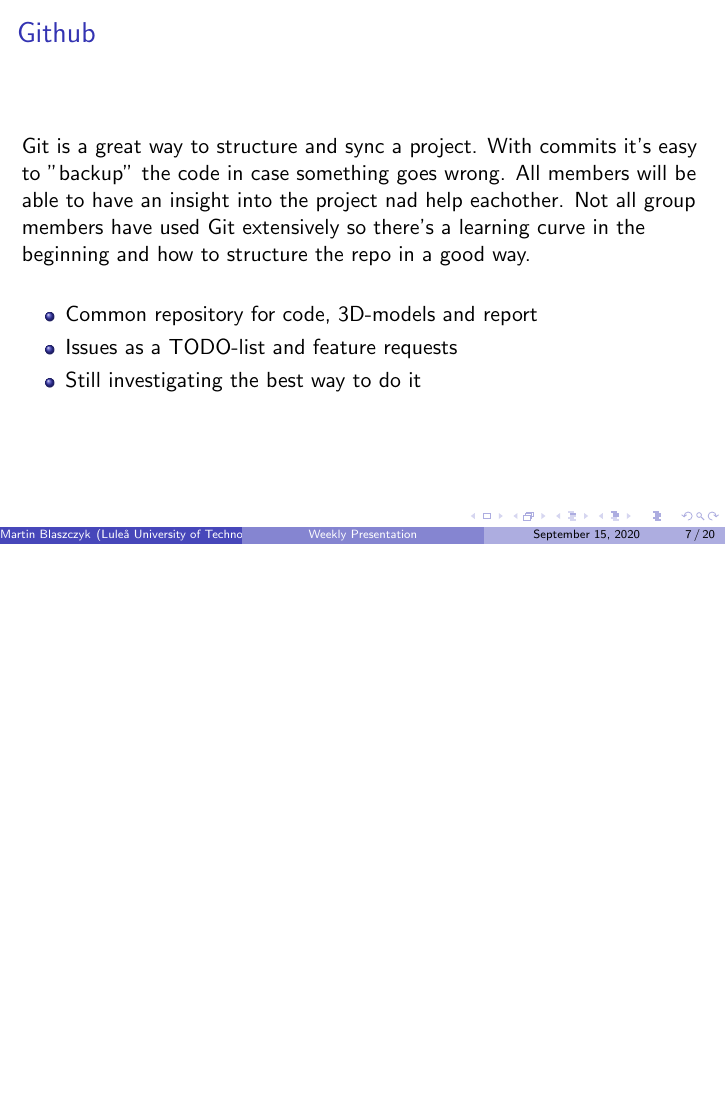
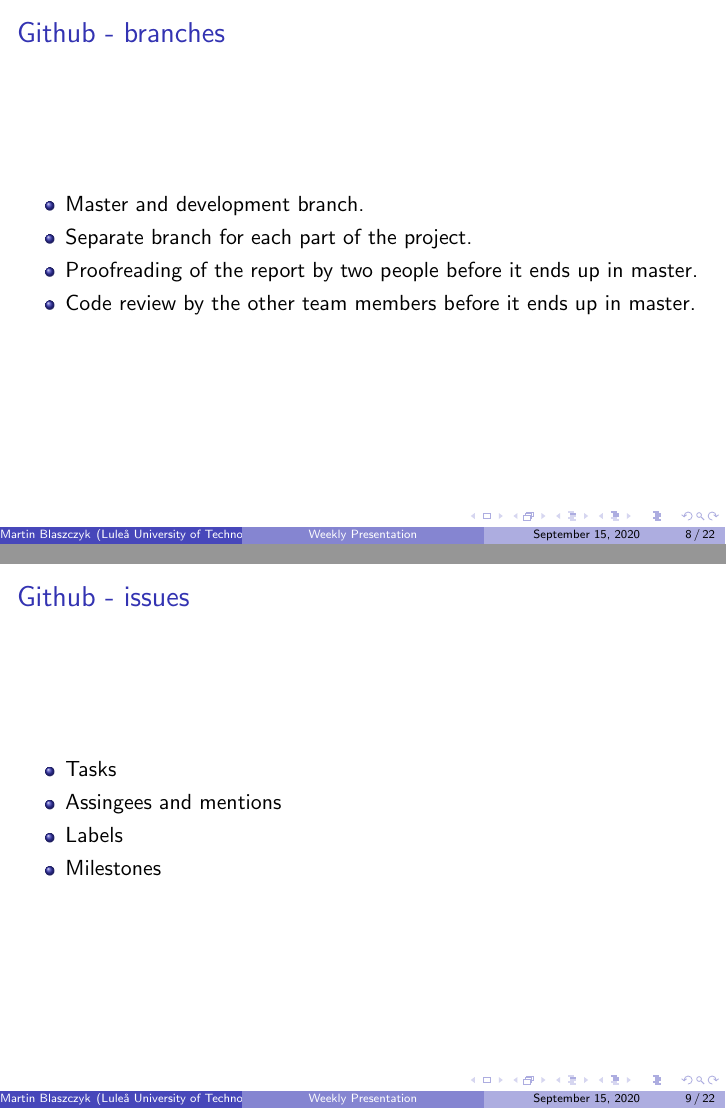
Before and after one commit to kottz/D7039E, LaTeX slides (report/Presentations/presentation.tex): page 7 of 20 before the commit and pages 8 and 9 of 22 after it, the two joined at a grey line, the shorter picture padded with empty space. Compiled offline with pdfLaTeX.

Commit message:
Added part about github.

```diff
--- a/report/Presentations/presentation.tex
+++ b/report/Presentations/presentation.tex
@@ -118,10 +118,25 @@
     have used Git extensively so there's a learning curve in the beginning and how
     to structure the repo in a good way.
     \\~\
+\end{frame}
+
+\begin{frame}
+    \frametitle{Github - branches}
     \begin{itemize}
-        \item Common repository for code, 3D-models and report
-        \item Issues as a TODO-list and feature requests
-        \item Still investigating the best way to do it
+        \item Master and development branch.
+        \item Separate branch for each part of the project.
+        \item Proofreading of the report by two people before it ends up in master.
+        \item Code review by the other team members before it ends up in master.
+    \end{itemize}
+\end{frame}
+
+\begin{frame}
+    \frametitle{Github - issues}
+    \begin{itemize}
+        \item Tasks
+        \item Assingees and mentions
+        \item Labels
+        \item Milestones
     \end{itemize}
 \end{frame}
 
```
